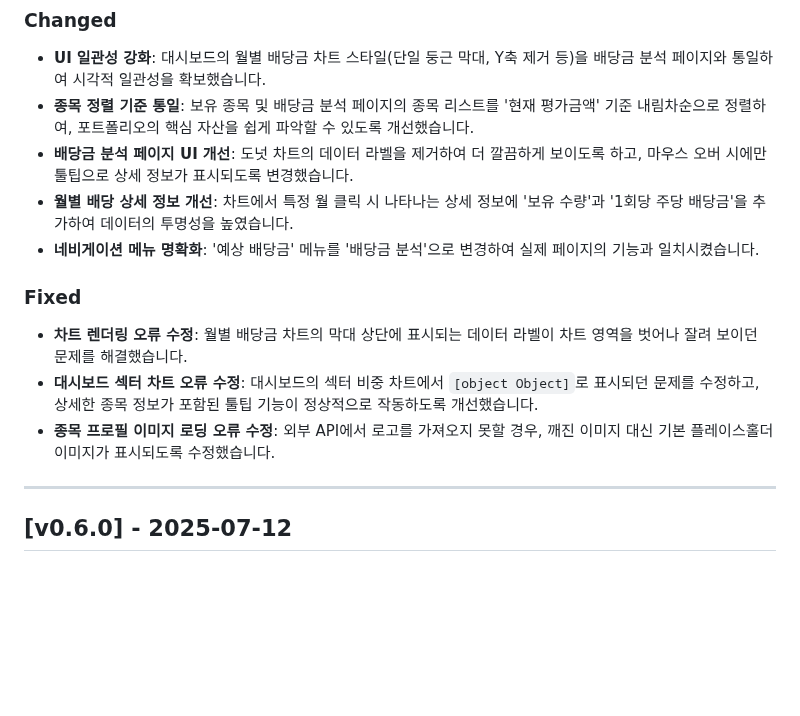
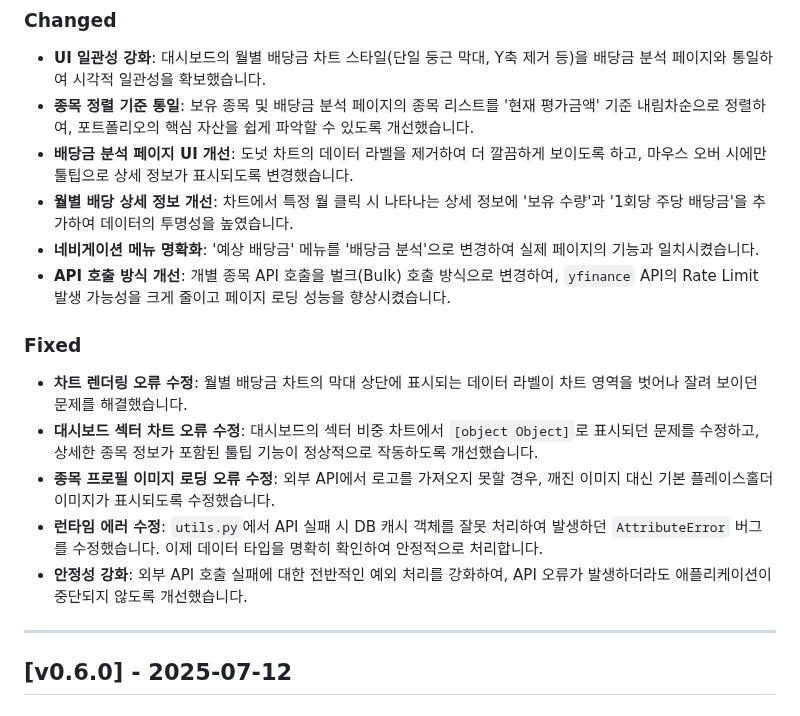
Before and after one commit to Pepe030303/Wealth_Tracker, a Markdown page: CHANGELOG.md, the part around the change. Rendered like a GitHub page; blank space fills up the shorter version.

Commit message:
Update CHANGELOG.md
변경 내역 기록

```diff
--- a/CHANGELOG.md
+++ b/CHANGELOG.md
@@ -10,11 +10,15 @@
 - **배당금 분석 페이지 UI 개선**: 도넛 차트의 데이터 라벨을 제거하여 더 깔끔하게 보이도록 하고, 마우스 오버 시에만 툴팁으로 상세 정보가 표시되도록 변경했습니다.
 - **월별 배당 상세 정보 개선**: 차트에서 특정 월 클릭 시 나타나는 상세 정보에 '보유 수량'과 '1회당 주당 배당금'을 추가하여 데이터의 투명성을 높였습니다.
 - **네비게이션 메뉴 명확화**: '예상 배당금' 메뉴를 '배당금 분석'으로 변경하여 실제 페이지의 기능과 일치시켰습니다.
+- **API 호출 방식 개선**: 개별 종목 API 호출을 벌크(Bulk) 호출 방식으로 변경하여, `yfinance` API의 Rate Limit 발생 가능성을 크게 줄이고 페이지 로딩 성능을 향상시켰습니다.
+
 
 ### Fixed
 - **차트 렌더링 오류 수정**: 월별 배당금 차트의 막대 상단에 표시되는 데이터 라벨이 차트 영역을 벗어나 잘려 보이던 문제를 해결했습니다.
 - **대시보드 섹터 차트 오류 수정**: 대시보드의 섹터 비중 차트에서 `[object Object]`로 표시되던 문제를 수정하고, 상세한 종목 정보가 포함된 툴팁 기능이 정상적으로 작동하도록 개선했습니다.
 - **종목 프로필 이미지 로딩 오류 수정**: 외부 API에서 로고를 가져오지 못할 경우, 깨진 이미지 대신 기본 플레이스홀더 이미지가 표시되도록 수정했습니다.
+- **런타임 에러 수정**: `utils.py`에서 API 실패 시 DB 캐시 객체를 잘못 처리하여 발생하던 `AttributeError` 버그를 수정했습니다. 이제 데이터 타입을 명확히 확인하여 안정적으로 처리합니다.
+- **안정성 강화**: 외부 API 호출 실패에 대한 전반적인 예외 처리를 강화하여, API 오류가 발생하더라도 애플리케이션이 중단되지 않도록 개선했습니다.
 
 ---
 
```
